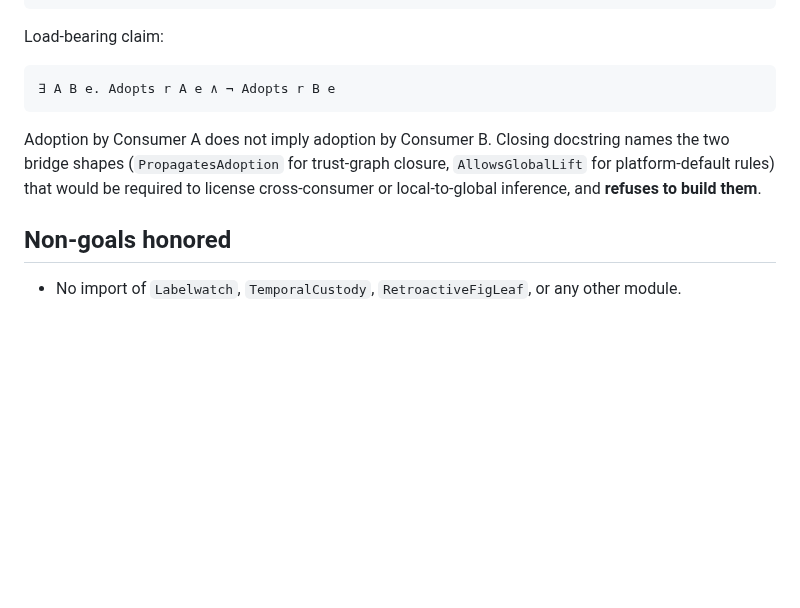
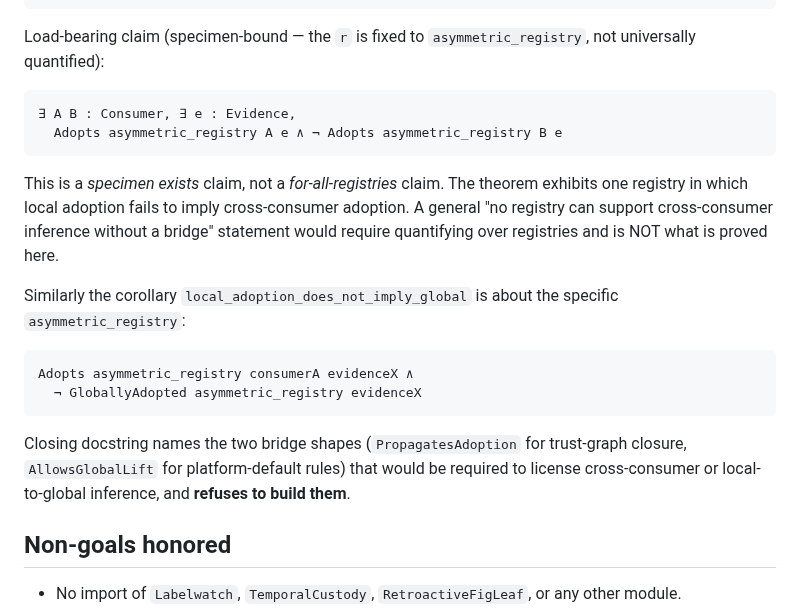
Before and after one commit to unpingable/papers, a Markdown page: working/admissibility/multi-consumer-adoption-slice-note.md, the part around the change. Drawn GitHub-style; blank space fills up the shorter version.

Commit message:
multi blah blah tweak

````diff
--- a/working/admissibility/multi-consumer-adoption-slice-note.md
+++ b/working/admissibility/multi-consumer-adoption-slice-note.md
@@ -33,13 +33,23 @@
     local_adoption_does_not_imply_global
 ```
 
-Load-bearing claim:
+Load-bearing claim (specimen-bound — the `r` is fixed to `asymmetric_registry`, not universally quantified):
 
 ```
-∃ A B e. Adopts r A e ∧ ¬ Adopts r B e
+∃ A B : Consumer, ∃ e : Evidence,
+  Adopts asymmetric_registry A e ∧ ¬ Adopts asymmetric_registry B e
 ```
 
-Adoption by Consumer A does not imply adoption by Consumer B. Closing docstring names the two bridge shapes (`PropagatesAdoption` for trust-graph closure, `AllowsGlobalLift` for platform-default rules) that would be required to license cross-consumer or local-to-global inference, and **refuses to build them**.
+This is a *specimen exists* claim, not a *for-all-registries* claim. The theorem exhibits one registry in which local adoption fails to imply cross-consumer adoption. A general "no registry can support cross-consumer inference without a bridge" statement would require quantifying over registries and is NOT what is proved here.
+
+Similarly the corollary `local_adoption_does_not_imply_global` is about the specific `asymmetric_registry`:
+
+```
+Adopts asymmetric_registry consumerA evidenceX ∧
+  ¬ GloballyAdopted asymmetric_registry evidenceX
+```
+
+Closing docstring names the two bridge shapes (`PropagatesAdoption` for trust-graph closure, `AllowsGlobalLift` for platform-default rules) that would be required to license cross-consumer or local-to-global inference, and **refuses to build them**.
 
 ## Non-goals honored
 
````
